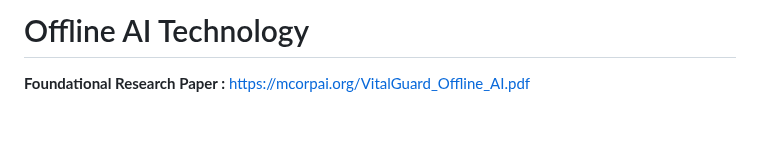
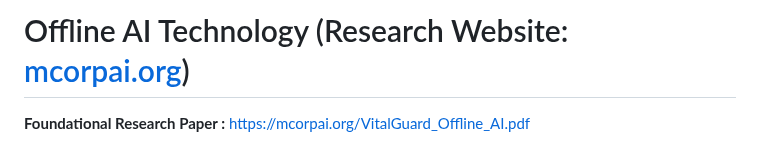
Before and after one commit to henrymorgan10/mcorpai-org, a Markdown page: README(vitalguardai.com) V19.4.md, the part around the change. Drawn GitHub-style; blank space fills up the shorter version.

```diff
--- a/README(vitalguardai.com) V19.4.md
+++ b/README(vitalguardai.com) V19.4.md
@@ -1,4 +1,4 @@
-# Offline AI Technology
+# Offline AI Technology (Research Website: [mcorpai.org](https://mcorpai.org/))
 **Foundational Research Paper :** https://mcorpai.org/VitalGuard_Offline_AI.pdf
 
 As part of my broader publication plan, I intend to submit this work on offline AI technology—covering Humanitarian AI, AI Ethics, ICT4D, Privacy, and Edge AI—to ACM FAccT and the AAAI AI for Social Impact Track. If the opportunity arises in the future, I would be honored to collaborate with the **University of Oxford** on interdisciplinary research in Humanitarian AI, AI Ethics, and ICT4D.
```
